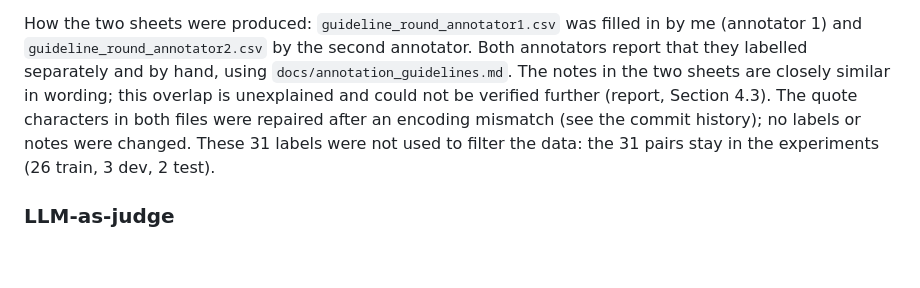
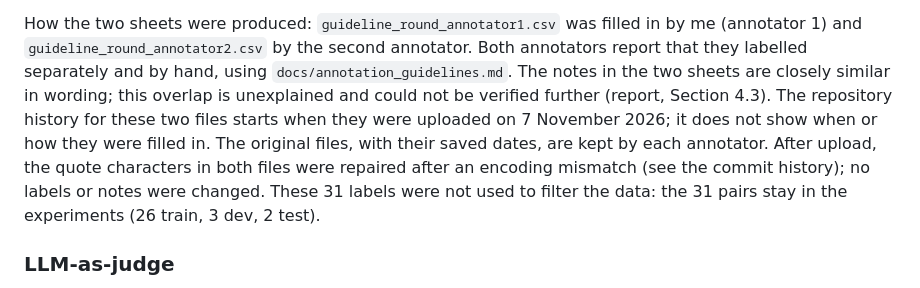
Before and after one commit to KunaminnaNiharika/prefix-tuning-replication, a Markdown page: README.md, the part around the change. Drawn GitHub-style; blank space fills up the shorter version.

Commit message:
README: say when the history of the guideline-round sheets starts

```diff
--- a/README.md
+++ b/README.md
@@ -187,8 +187,10 @@ exactly that, yet the pairs were labelled *no*. The guidelines, as worded, did n
 How the two sheets were produced: `guideline_round_annotator1.csv` was filled in by me (annotator 1) and
 `guideline_round_annotator2.csv` by the second annotator. Both annotators report that they labelled separately and by
 hand, using `docs/annotation_guidelines.md`. The notes in the two sheets are closely similar in wording; this overlap is
-unexplained and could not be verified further (report, Section 4.3). The quote characters in both files were repaired
-after an encoding mismatch (see the commit history); no labels or notes were changed. These 31 labels were not used to
+unexplained and could not be verified further (report, Section 4.3). The repository history for these two files starts
+when they were uploaded on 7 November 2026; it does not show when or how they were filled in. The original files, with
+their saved dates, are kept by each annotator. After upload, the quote characters in both files were repaired after an
+encoding mismatch (see the commit history); no labels or notes were changed. These 31 labels were not used to
 filter the data: the 31 pairs stay in the experiments (26 train, 3 dev, 2 test).
 
 ### LLM-as-judge
```
